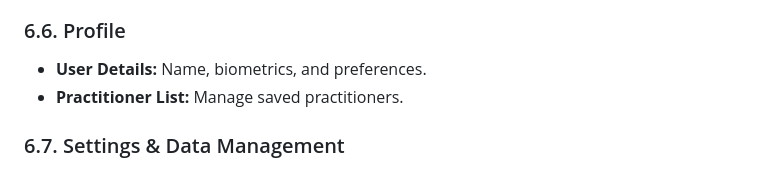
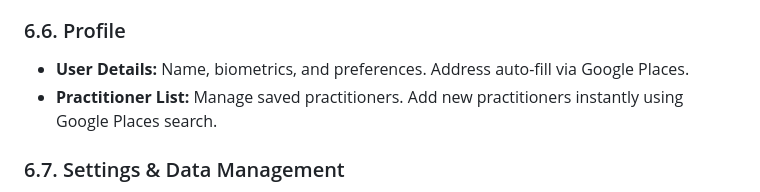
Before and after one commit to ehukaimedia/chirocard, a Markdown page: PRD.md, the part around the change. Drawn GitHub-style.

```diff
--- a/PRD.md
+++ b/PRD.md
@@ -68,8 +68,8 @@
 *   **PDF Export:** Generate professional PDF reports for insurance or personal records.
 
 ### 6.6. Profile
-*   **User Details:** Name, biometrics, and preferences.
-*   **Practitioner List:** Manage saved practitioners.
+*   **User Details:** Name, biometrics, and preferences. Address auto-fill via Google Places.
+*   **Practitioner List:** Manage saved practitioners. Add new practitioners instantly using Google Places search.
 
 ### 6.7. Settings & Data Management
 *   **Dedicated Settings Page:** Central location for app configuration.
```
Also changed, not shown: readme.md (+1 -0 lines).
